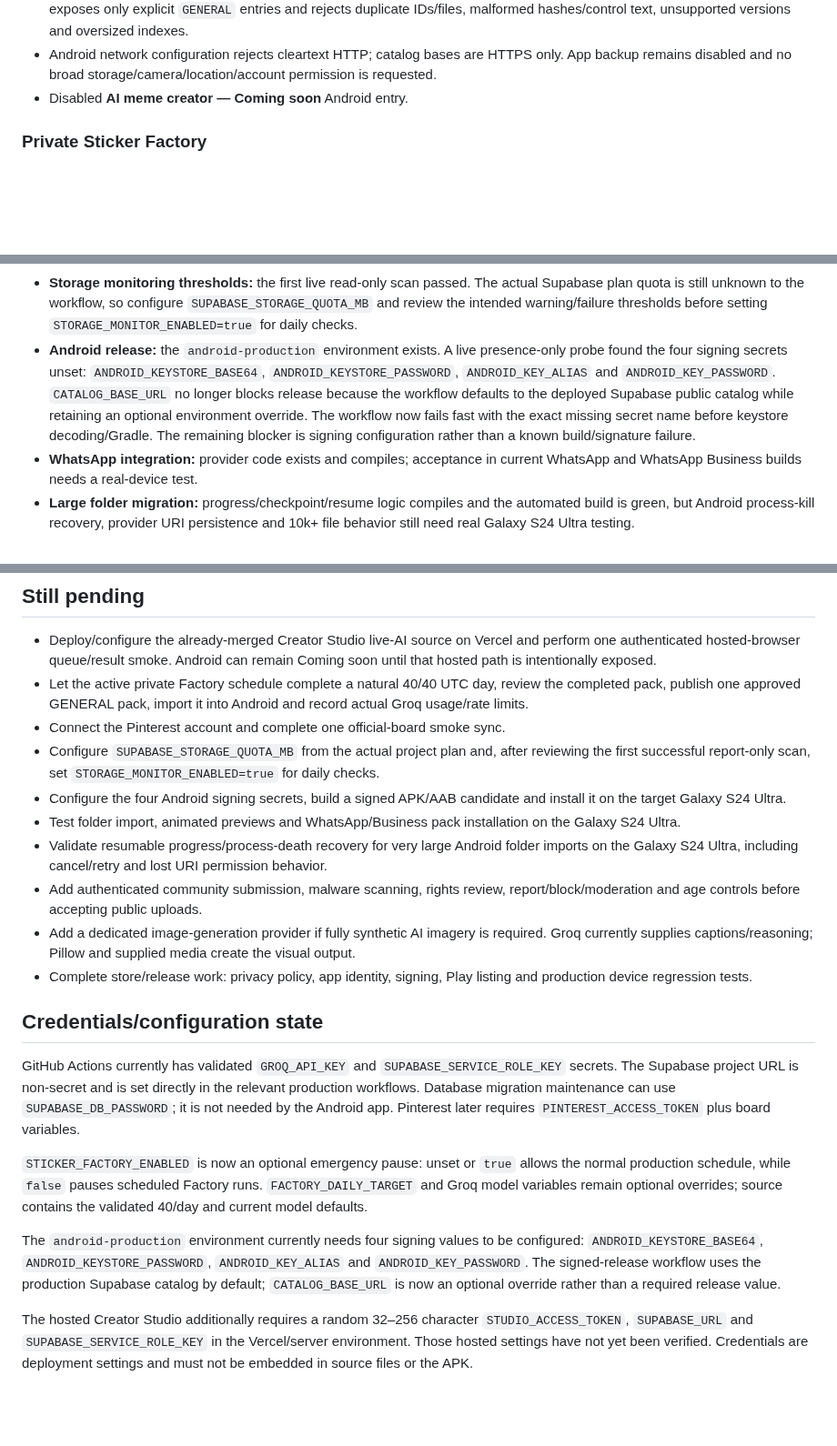
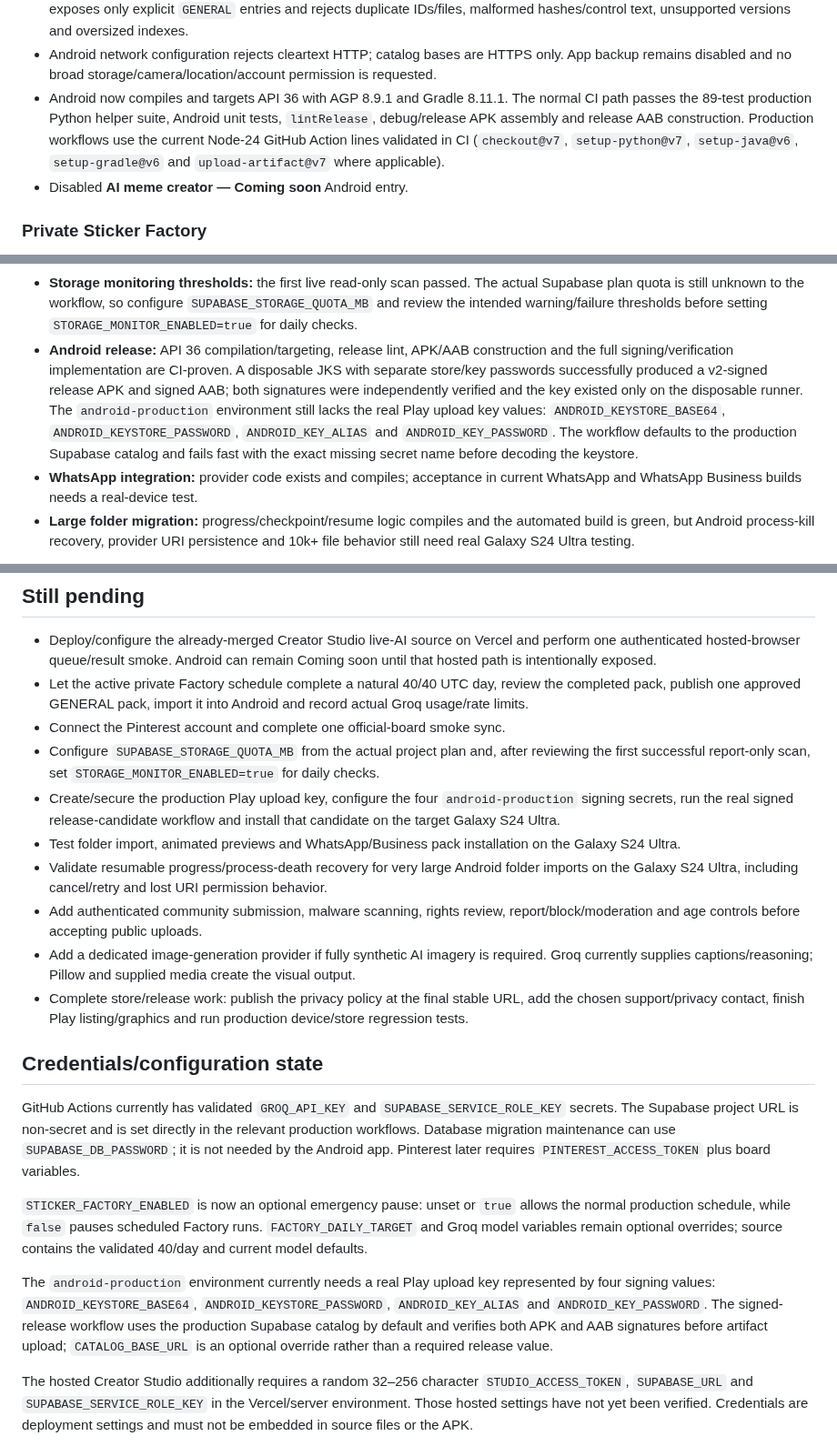
Before and after one commit to dvajjala-ui/stickerdock, a Markdown page: docs/IMPLEMENTATION_STATUS.md, 3 parts joined by grey strips. Shown at 91% size. Rendered like a GitHub page; blank space fills up the shorter version.

Commit message:
Sync Android API 36 and signing readiness status

```diff
--- a/docs/IMPLEMENTATION_STATUS.md
+++ b/docs/IMPLEMENTATION_STATUS.md
@@ -53,6 +53,12 @@ real-device acceptance or store-release testing.
 - Android network configuration rejects cleartext HTTP; catalog bases are HTTPS
   only. App backup remains disabled and no broad storage/camera/location/account
   permission is requested.
+- Android now compiles and targets API 36 with AGP 8.9.1 and Gradle 8.11.1. The
+  normal CI path passes the 89-test production Python helper suite, Android unit
+  tests, `lintRelease`, debug/release APK assembly and release AAB construction.
+  Production workflows use the current Node-24 GitHub Action lines validated in
+  CI (`checkout@v7`, `setup-python@v7`, `setup-java@v6`, `setup-gradle@v6` and
+  `upload-artifact@v7` where applicable).
 - Disabled **AI meme creator — Coming soon** Android entry.
 
 ### Private Sticker Factory
@@ -208,14 +218,15 @@ real-device acceptance or store-release testing.
   actual Supabase plan quota is still unknown to the workflow, so configure
   `SUPABASE_STORAGE_QUOTA_MB` and review the intended warning/failure thresholds
   before setting `STORAGE_MONITOR_ENABLED=true` for daily checks.
-- **Android release:** the `android-production` environment exists. A live
-  presence-only probe found the four signing secrets unset:
+- **Android release:** API 36 compilation/targeting, release lint, APK/AAB
+  construction and the full signing/verification implementation are CI-proven.
+  A disposable JKS with separate store/key passwords successfully produced a
+  v2-signed release APK and signed AAB; both signatures were independently
+  verified and the key existed only on the disposable runner. The
+  `android-production` environment still lacks the real Play upload key values:
   `ANDROID_KEYSTORE_BASE64`, `ANDROID_KEYSTORE_PASSWORD`, `ANDROID_KEY_ALIAS` and
-  `ANDROID_KEY_PASSWORD`. `CATALOG_BASE_URL` no longer blocks release because the
-  workflow defaults to the deployed Supabase public catalog while retaining an
-  optional environment override. The workflow now fails fast with the exact
-  missing secret name before keystore decoding/Gradle. The remaining blocker is
-  signing configuration rather than a known build/signature failure.
+  `ANDROID_KEY_PASSWORD`. The workflow defaults to the production Supabase catalog
+  and fails fast with the exact missing secret name before decoding the keystore.
 - **WhatsApp integration:** provider code exists and compiles; acceptance in
   current WhatsApp and WhatsApp Business builds needs a real-device test.
 - **Large folder migration:** progress/checkpoint/resume logic compiles and the
@@ -234,8 +245,9 @@ real-device acceptance or store-release testing.
 - Configure `SUPABASE_STORAGE_QUOTA_MB` from the actual project plan and, after
   reviewing the first successful report-only scan, set
   `STORAGE_MONITOR_ENABLED=true` for daily checks.
-- Configure the four Android signing secrets, build a signed APK/AAB candidate and
-  install it on the target Galaxy S24 Ultra.
+- Create/secure the production Play upload key, configure the four
+  `android-production` signing secrets, run the real signed release-candidate
+  workflow and install that candidate on the target Galaxy S24 Ultra.
 - Test folder import, animated previews and WhatsApp/Business pack installation
   on the Galaxy S24 Ultra.
 - Validate resumable progress/process-death recovery for very large Android
@@ -246,8 +258,9 @@ real-device acceptance or store-release testing.
 - Add a dedicated image-generation provider if fully synthetic AI imagery is
   required. Groq currently supplies captions/reasoning; Pillow and supplied media
   create the visual output.
-- Complete store/release work: privacy policy, app identity, signing, Play listing
-  and production device regression tests.
+- Complete store/release work: publish the privacy policy at the final stable URL,
+  add the chosen support/privacy contact, finish Play listing/graphics and run
+  production device/store regression tests.
 
 ## Credentials/configuration state
 
@@ -262,11 +275,12 @@ allows the normal production schedule, while `false` pauses scheduled Factory
 runs. `FACTORY_DAILY_TARGET` and Groq model variables remain optional overrides;
 source contains the validated 40/day and current model defaults.
 
-The `android-production` environment currently needs four signing values to be
-configured: `ANDROID_KEYSTORE_BASE64`, `ANDROID_KEYSTORE_PASSWORD`,
-`ANDROID_KEY_ALIAS` and `ANDROID_KEY_PASSWORD`. The signed-release workflow uses
-the production Supabase catalog by default; `CATALOG_BASE_URL` is now an optional
-override rather than a required release value.
+The `android-production` environment currently needs a real Play upload key
+represented by four signing values: `ANDROID_KEYSTORE_BASE64`,
+`ANDROID_KEYSTORE_PASSWORD`, `ANDROID_KEY_ALIAS` and `ANDROID_KEY_PASSWORD`. The
+signed-release workflow uses the production Supabase catalog by default and
+verifies both APK and AAB signatures before artifact upload; `CATALOG_BASE_URL`
+is an optional override rather than a required release value.
 
 The hosted Creator Studio additionally requires a random 32–256 character
 `STUDIO_ACCESS_TOKEN`, `SUPABASE_URL` and `SUPABASE_SERVICE_ROLE_KEY` in the
```
Also changed, not shown: other parts of docs/IMPLEMENTATION_STATUS.md (+5 -1 lines).
